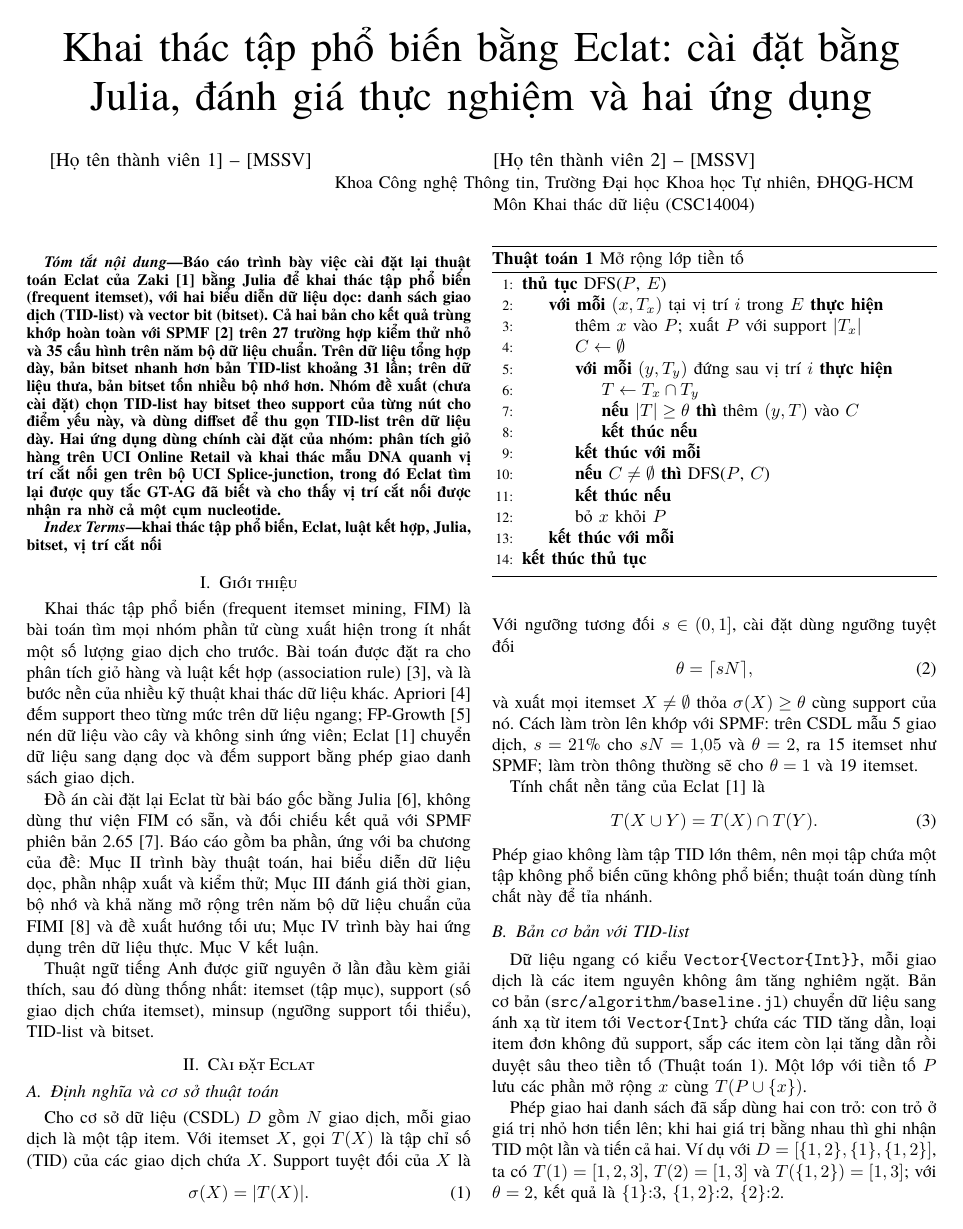
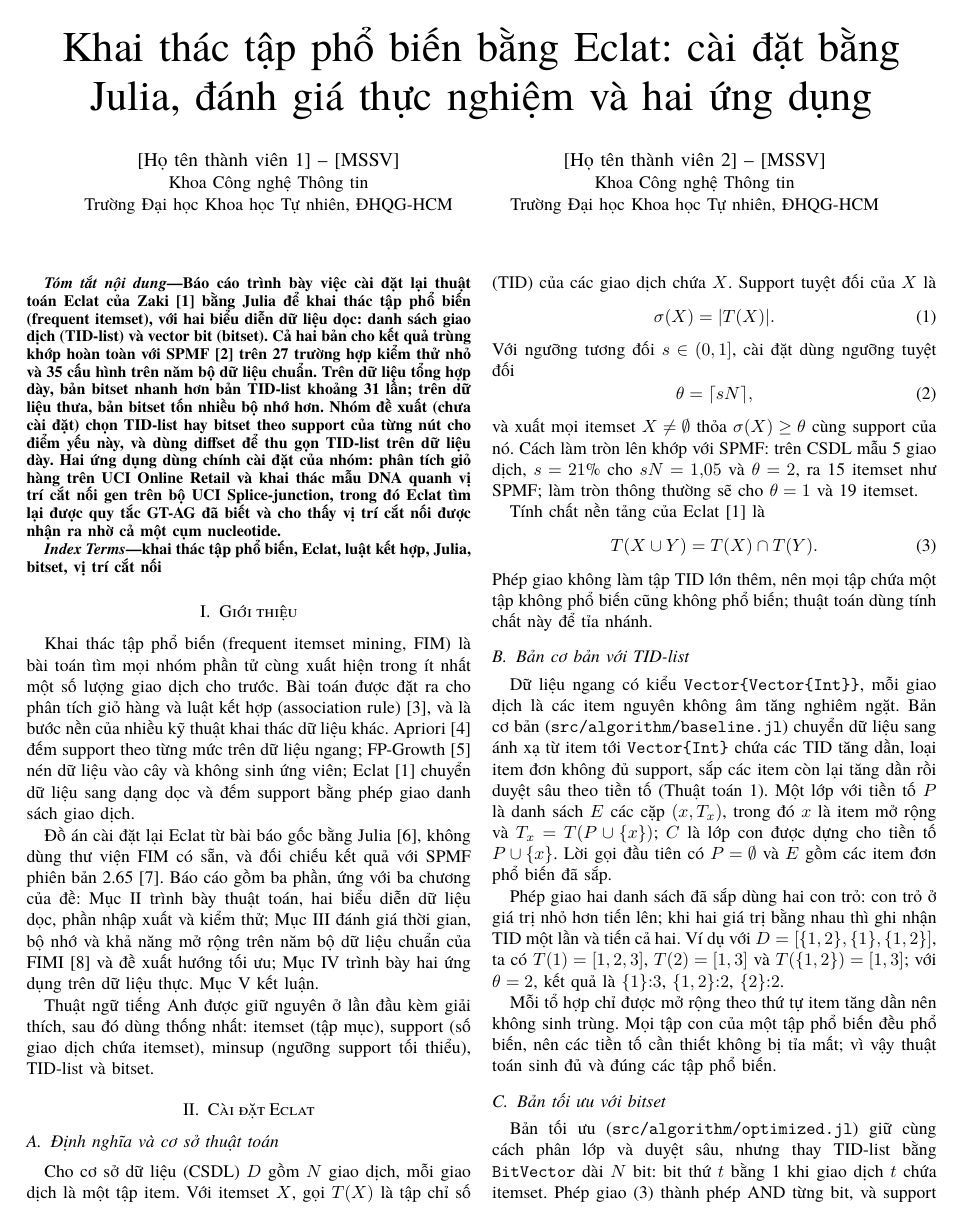
Before and after one commit to AIVIETNAM-AIO-Heart208/19, a LaTeX paper (docs/report/Report.tex, which reads docs/report/sections/02_implementation.tex): page 1 of 3. Compiled offline with XeLaTeX; a missing font is replaced by an installed copy or a similar font.

Commit message:
docs(report): clarify algorithm variables, affiliations and build notes

```diff
--- a/docs/report/Report.tex
+++ b/docs/report/Report.tex
@@ -37,10 +37,12 @@
 
 % [CẦN ĐIỀN] Họ tên và MSSV của hai thành viên; nhóm chưa cung cấp nên để trống, không tự điền.
 \author{\IEEEauthorblockN{[Họ tên thành viên 1] -- [MSSV]}
+\IEEEauthorblockA{Khoa Công nghệ Thông tin\\
+Trường Đại học Khoa học Tự nhiên, ĐHQG-HCM}
 \and
 \IEEEauthorblockN{[Họ tên thành viên 2] -- [MSSV]}
-\IEEEauthorblockA{Khoa Công nghệ Thông tin, Trường Đại học Khoa học Tự nhiên, ĐHQG-HCM\\
-Môn Khai thác dữ liệu (CSC14004)}}
+\IEEEauthorblockA{Khoa Công nghệ Thông tin\\
+Trường Đại học Khoa học Tự nhiên, ĐHQG-HCM}}
 
 \maketitle
 
--- a/docs/report/sections/02_implementation.tex
+++ b/docs/report/sections/02_implementation.tex
@@ -32,8 +32,9 @@ dùng tính chất này để tỉa nhánh.
 Dữ liệu ngang có kiểu \texttt{Vector\{Vector\{Int\}\}}, mỗi giao dịch là các item nguyên không âm tăng
 nghiêm ngặt. Bản cơ bản (\texttt{src/algorithm/baseline.jl}) chuyển dữ liệu sang ánh xạ từ item tới
 \texttt{Vector\{Int\}} chứa các TID tăng dần, loại item đơn không đủ support, sắp các item còn lại tăng dần
-rồi duyệt sâu theo tiền tố (Thuật toán~\ref{alg:dfs}). Một lớp với tiền tố $P$ lưu các phần mở rộng $x$ cùng
-$T(P \cup \{x\})$.
+rồi duyệt sâu theo tiền tố (Thuật toán~\ref{alg:dfs}). Một lớp với tiền tố $P$ là danh sách $E$ các cặp
+$(x, T_x)$, trong đó $x$ là item mở rộng và $T_x = T(P \cup \{x\})$; $C$ là lớp con được dựng cho tiền tố
+$P \cup \{x\}$. Lời gọi đầu tiên có $P = \emptyset$ và $E$ gồm các item đơn phổ biến đã sắp.
 
 \begin{algorithm}[t]
 \caption{Mở rộng lớp tiền tố}
```
Also changed, not shown: docs/report/references.bib (+2 -2 lines), docs/report/README.md.
